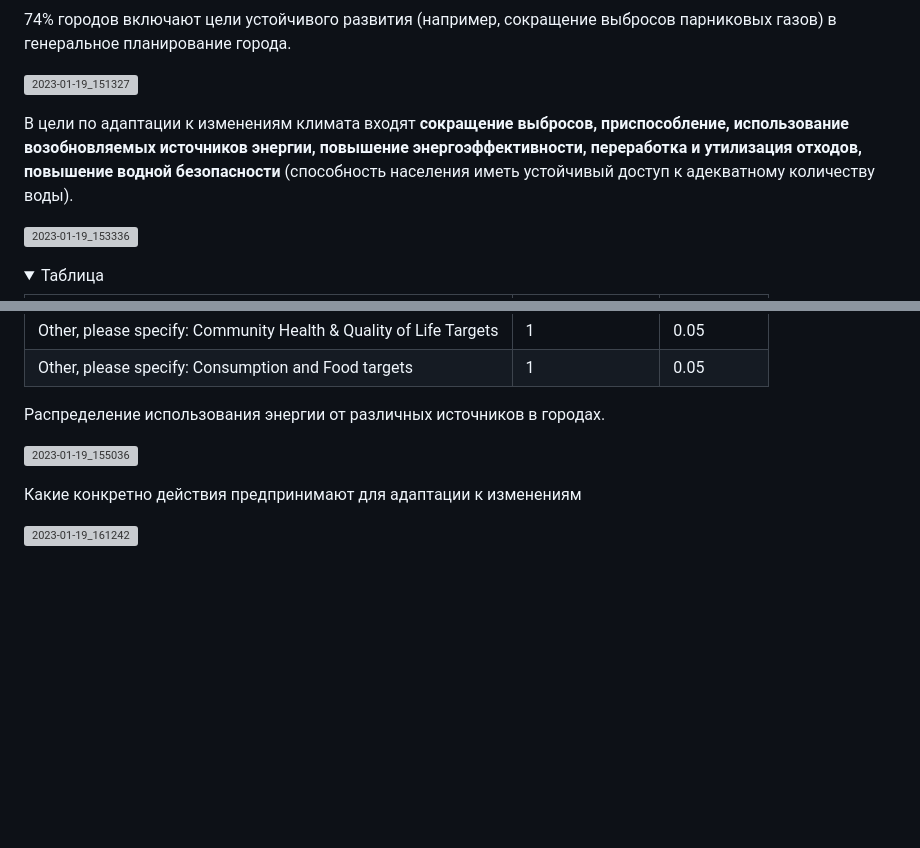
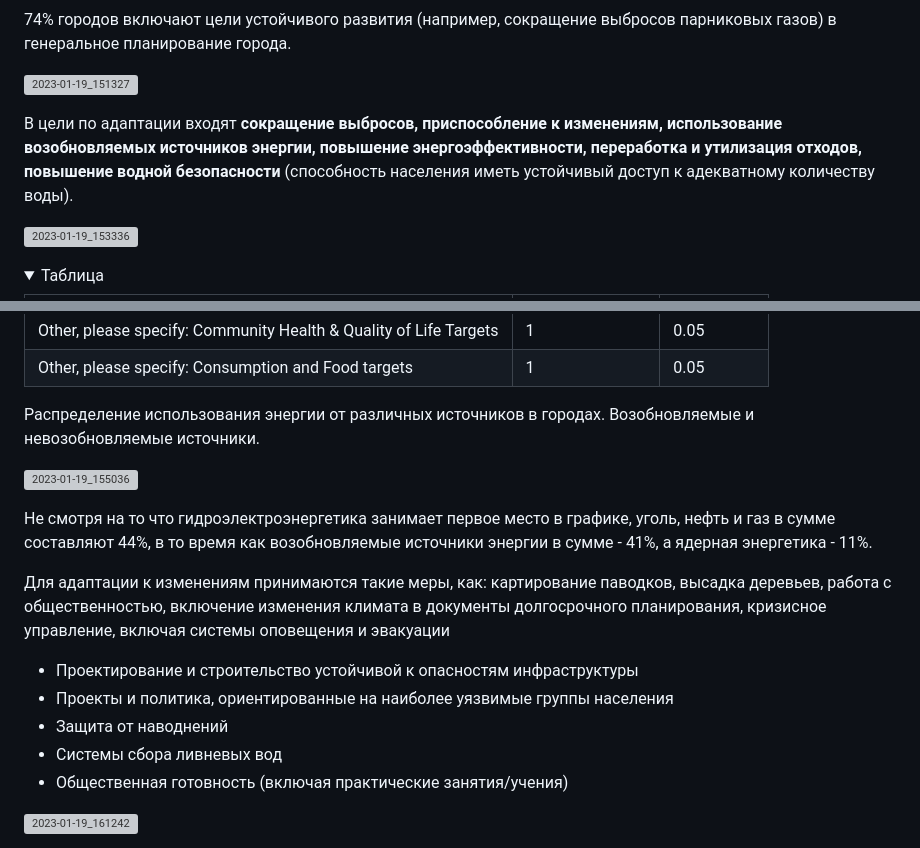
Before and after one commit to Tiga4ka/ClimateSolutions, a Markdown page: README.md, 2 parts joined by grey strips. GitHub-like rendering; folded sections open; blank space fills up the shorter version; grey boxes are pictures that could not be loaded.

```diff
--- a/README.md
+++ b/README.md
@@ -148,7 +146,7 @@
 
 [<img width="541" alt="2023-01-19_151327" src="https://user-images.githubusercontent.com/79177126/213440329-75d8f148-3ede-4855-86ec-4d8f325d5737.png">](https://public.tableau.com/views/ClimateSolutions_Incorp/Incorp?:language=en-US&publish=yes&:display_count=n&:origin=viz_share_link)
 
-В цели по адаптации к изменениям климата входят **сокращение выбросов, приспособление, использование возобновляемых источников энергии, повышение энергоэффективности, переработка и утилизация отходов, повышение водной безопасности** (способность населения иметь устойчивый доступ к адекватному количеству воды).
+В цели по адаптации входят **сокращение выбросов, приспособление к изменениям, использование возобновляемых источников энергии, повышение энергоэффективности, переработка и утилизация отходов, повышение водной безопасности** (способность населения иметь устойчивый доступ к адекватному количеству воды).
 
 [<img width="534" alt="2023-01-19_153336" src="https://user-images.githubusercontent.com/79177126/213444050-b4092f85-3d38-4919-a756-4fa4f0696830.png">](https://public.tableau.com/views/ClimateSolutions_AdaptTargets/AdaptTargets?:language=en-US&publish=yes&:display_count=n&:origin=viz_share_link)
 
@@ -179,14 +177,19 @@
 
 </details>
 
-Распределение использования энергии от различных источников в городах.
+Распределение использования энергии от различных источников в городах. Возобновляемые и невозобновляемые источники.
 
 
 [<img width="752" alt="2023-01-19_155036" src="https://user-images.githubusercontent.com/79177126/213447410-c75eed54-9f78-4214-b19e-84b4b2e4ec85.png">](https://public.tableau.com/views/ClimateSolutions_Energy/Energy?:language=en-US&publish=yes&:display_count=n&:origin=viz_share_link)
 
+Не смотря на то что гидроэлектроэнергетика занимает первое место в графике,  уголь, нефть и газ в сумме составляют 44%, в то время как возобновляемые источники энергии в сумме - 41%, а ядерная энергетика - 11%.
 
-Какие конкретно действия предпринимают для адаптации к изменениям
-
+Для адаптации к изменениям принимаются такие меры, как: картирование паводков, высадка деревьев, работа с общественностью, включение изменения климата в документы долгосрочного планирования, кризисное управление, включая системы оповещения и эвакуации
+- Проектирование и строительство устойчивой к опасностям инфраструктуры
+- Проекты и политика, ориентированные на наиболее уязвимые группы населения
+- Защита от наводнений
+- Системы сбора ливневых вод
+- Общественная готовность (включая практические занятия/учения)
 
 [<img width="806" alt="2023-01-19_161242" src="https://user-images.githubusercontent.com/79177126/213451752-804f8703-b4c4-4622-9b44-7e16a43c1a1e.png">](https://public.tableau.com/views/ClimateSolutions_Actions/Actions?:language=en-US&:display_count=n&:origin=viz_share_link)
 
```
Also changed, not shown: other parts of README.md (+51 -2 lines).
